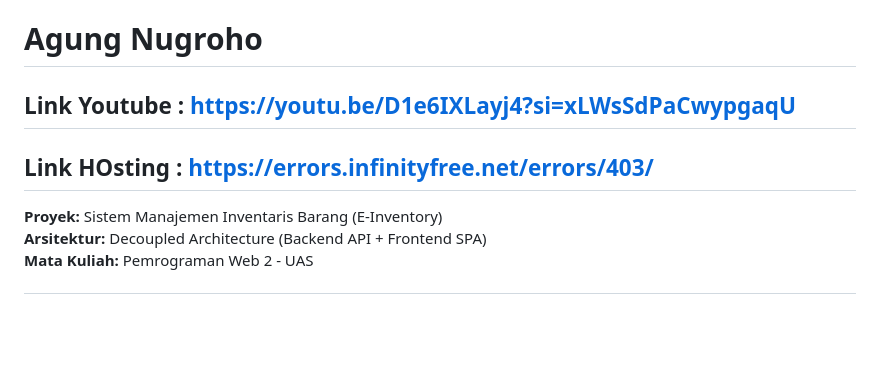
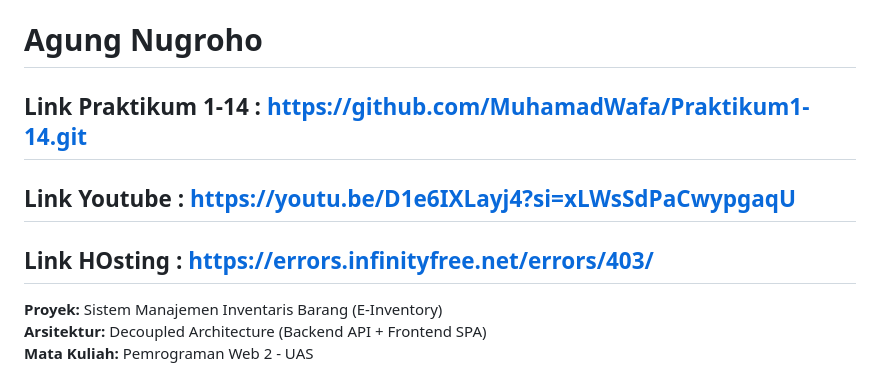
Before and after one commit to MuhamadWafa/uas_pemogramanweb4, a Markdown page: README.md, the part around the change. GitHub-like rendering; blank space fills up the shorter version.

```diff
--- a/README.md
+++ b/README.md
@@ -4,8 +4,9 @@
 # I241D
 # Agung Nugroho
 
-## Link Youtube :  https://youtu.be/D1e6IXLayj4?si=xLWsSdPaCwypgaqU
-## Link HOsting :  https://errors.infinityfree.net/errors/403/
+## Link Praktikum 1-14 :  https://github.com/MuhamadWafa/Praktikum1-14.git
+## Link Youtube        :  https://youtu.be/D1e6IXLayj4?si=xLWsSdPaCwypgaqU
+## Link HOsting        :  https://errors.infinityfree.net/errors/403/
 
 
 **Proyek:** Sistem Manajemen Inventaris Barang (E-Inventory)
```
